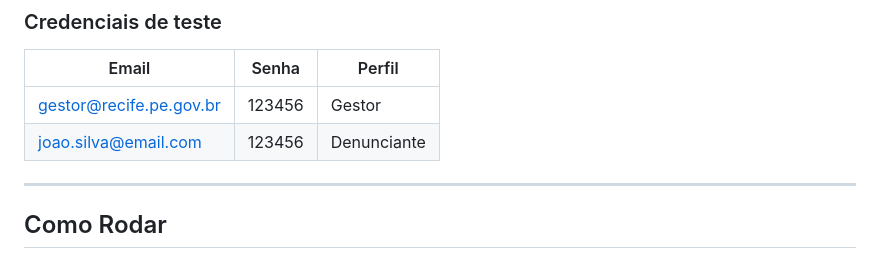
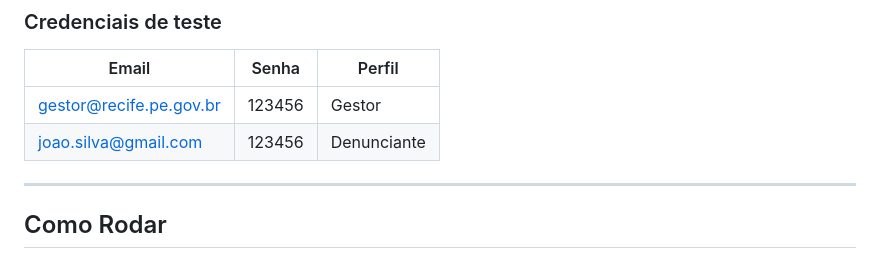
Before and after one commit to kaykyDias04/S.O.S-Cidade, a Markdown page: README.md, the part around the change. Rendered like a GitHub page.

Commit message:
Update test credentials email

```diff
--- a/README.md
+++ b/README.md
@@ -44,7 +44,7 @@ S.O.S-Cidade/
 | Email                        | Senha  | Perfil      |
 |------------------------------|--------|-------------|
 | gestor@recife.pe.gov.br      | 123456 | Gestor      |
-| joao.silva@email.com         | 123456 | Denunciante |
+| joao.silva@gmail.com         | 123456 | Denunciante |
 
 ---
 
```
